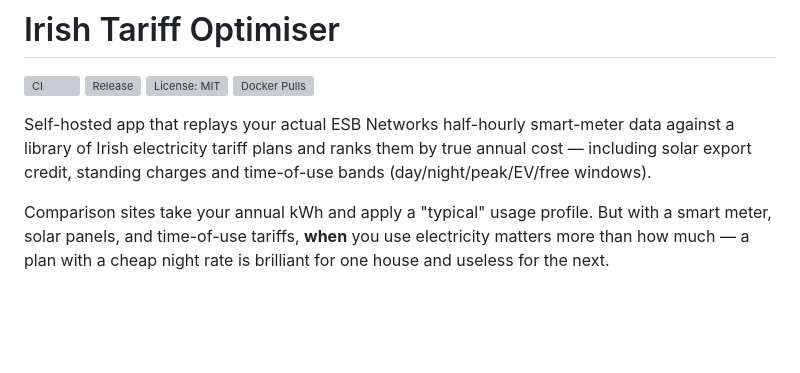
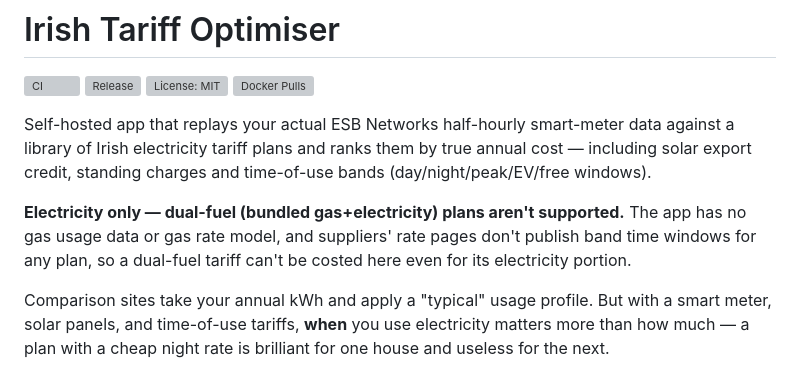
Before and after one commit to colfin22/tariff-optimiser, a Markdown page: README.md, the part around the change. Drawn GitHub-style; blank space fills up the shorter version; grey boxes are pictures that could not be loaded.

Commit message:
Note in README: electricity only, dual-fuel plans not supported

```diff
--- a/README.md
+++ b/README.md
@@ -8,6 +8,10 @@
 Self-hosted app that replays your actual ESB Networks half-hourly smart-meter data against a
 library of Irish electricity tariff plans and ranks them by true annual cost — including solar
 export credit, standing charges and time-of-use bands (day/night/peak/EV/free windows).
+
+**Electricity only — dual-fuel (bundled gas+electricity) plans aren't supported.** The app has
+no gas usage data or gas rate model, and suppliers' rate pages don't publish band time windows
+for any plan, so a dual-fuel tariff can't be costed here even for its electricity portion.
 
 Comparison sites take your annual kWh and apply a "typical" usage profile. But with a smart
 meter, solar panels, and time-of-use tariffs, **when** you use electricity matters more than
```
